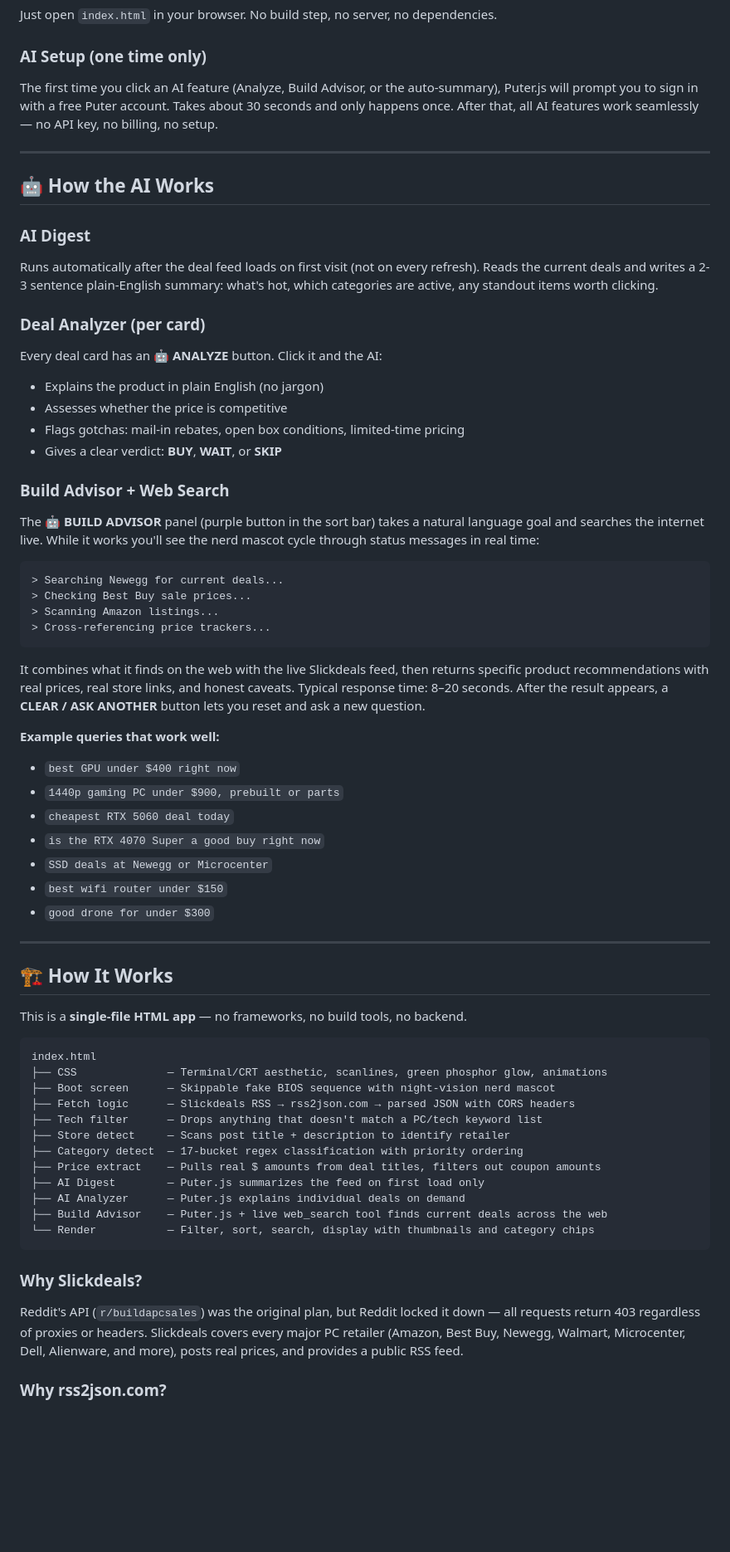
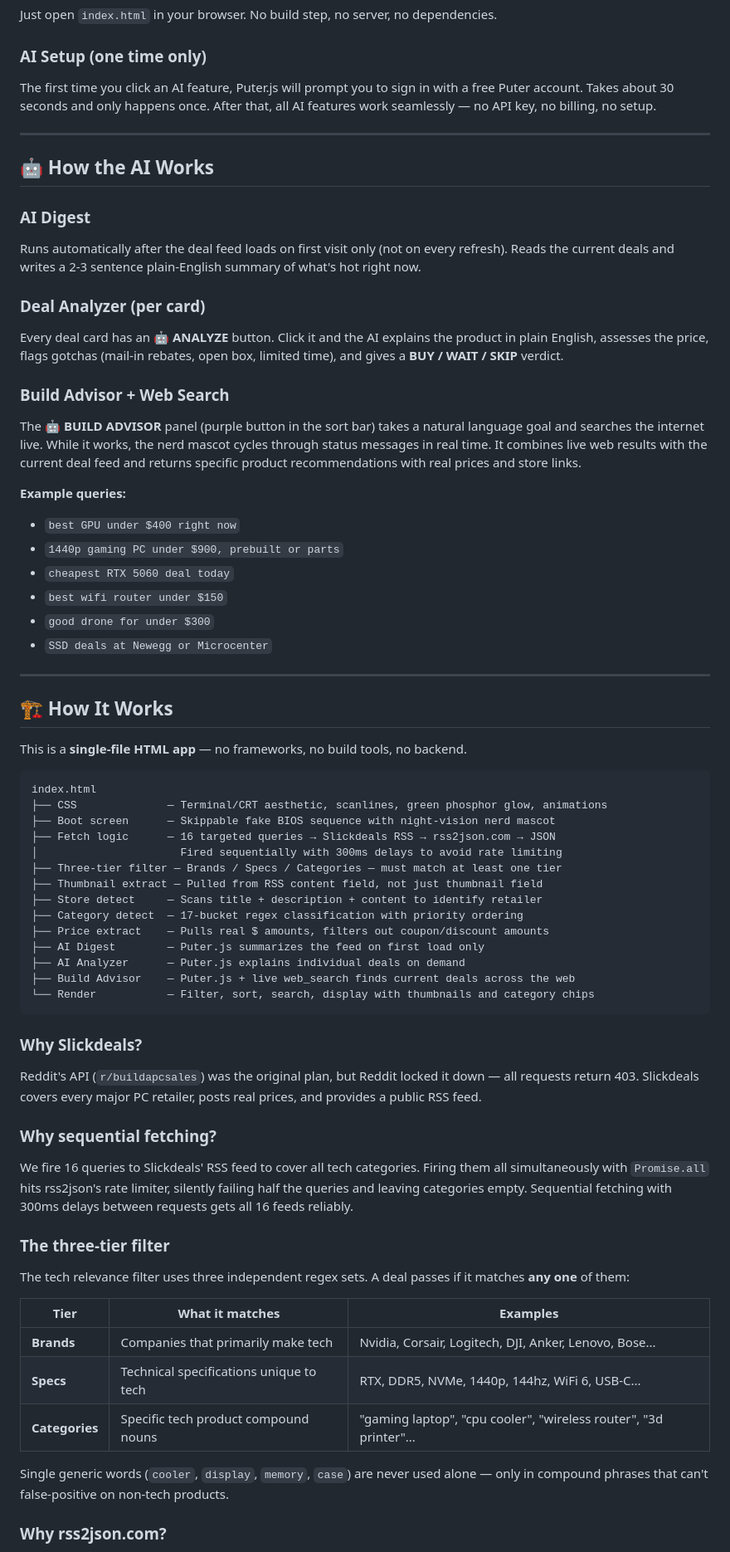
Before and after one commit to jkh2/pc-deals, a Markdown page: README.md, the part around one of its changes. Shown at 83% size. GitHub-like rendering; blank space fills up the shorter version.

Commit message:
Revise README for improved feature descriptions
Updated features and descriptions for clarity and consistency in the README.

````diff
--- a/README.md
+++ b/README.md
@@ -62,42 +61,28 @@ Just open `index.html` in your browser. No build step, no server, no dependencie
 
 ### AI Setup (one time only)
 
-The first time you click an AI feature (Analyze, Build Advisor, or the auto-summary), Puter.js will prompt you to sign in with a free Puter account. Takes about 30 seconds and only happens once. After that, all AI features work seamlessly — no API key, no billing, no setup.
+The first time you click an AI feature, Puter.js will prompt you to sign in with a free Puter account. Takes about 30 seconds and only happens once. After that, all AI features work seamlessly — no API key, no billing, no setup.
 
 ---
 
 ## 🤖 How the AI Works
 
 ### AI Digest
-Runs automatically after the deal feed loads on first visit (not on every refresh). Reads the current deals and writes a 2-3 sentence plain-English summary: what's hot, which categories are active, any standout items worth clicking.
+Runs automatically after the deal feed loads on first visit only (not on every refresh). Reads the current deals and writes a 2-3 sentence plain-English summary of what's hot right now.
 
 ### Deal Analyzer (per card)
-Every deal card has an **🤖 ANALYZE** button. Click it and the AI:
-- Explains the product in plain English (no jargon)
-- Assesses whether the price is competitive
-- Flags gotchas: mail-in rebates, open box conditions, limited-time pricing
-- Gives a clear verdict: **BUY**, **WAIT**, or **SKIP**
+Every deal card has an **🤖 ANALYZE** button. Click it and the AI explains the product in plain English, assesses the price, flags gotchas (mail-in rebates, open box, limited time), and gives a **BUY / WAIT / SKIP** verdict.
 
 ### Build Advisor + Web Search
-The **🤖 BUILD ADVISOR** panel (purple button in the sort bar) takes a natural language goal and searches the internet live. While it works you'll see the nerd mascot cycle through status messages in real time:
+The **🤖 BUILD ADVISOR** panel (purple button in the sort bar) takes a natural language goal and searches the internet live. While it works, the nerd mascot cycles through status messages in real time. It combines live web results with the current deal feed and returns specific product recommendations with real prices and store links.
 
-```
-> Searching Newegg for current deals...
-> Checking Best Buy sale prices...
-> Scanning Amazon listings...
-> Cross-referencing price trackers...
-```
-
-It combines what it finds on the web with the live Slickdeals feed, then returns specific product recommendations with real prices, real store links, and honest caveats. Typical response time: 8–20 seconds. After the result appears, a **CLEAR / ASK ANOTHER** button lets you reset and ask a new question.
-
-**Example queries that work well:**
+**Example queries:**
 - `best GPU under $400 right now`
 - `1440p gaming PC under $900, prebuilt or parts`
 - `cheapest RTX 5060 deal today`
-- `is the RTX 4070 Super a good buy right now`
-- `SSD deals at Newegg or Microcenter`
 - `best wifi router under $150`
 - `good drone for under $300`
+- `SSD deals at Newegg or Microcenter`
 
 ---
 
@@ -109,18 +94,34 @@ This is a **single-file HTML app** — no frameworks, no build tools, no backend
 index.html
 ├── CSS              — Terminal/CRT aesthetic, scanlines, green phosphor glow, animations
 ├── Boot screen      — Skippable fake BIOS sequence with night-vision nerd mascot
-├── Fetch logic      — Slickdeals RSS → rss2json.com → parsed JSON with CORS headers
-├── Tech filter      — Drops anything that doesn't match a PC/tech keyword list
-├── Store detect     — Scans post title + description to identify retailer
+├── Fetch logic      — 16 targeted queries → Slickdeals RSS → rss2json.com → JSON
+│                      Fired sequentially with 300ms delays to avoid rate limiting
+├── Three-tier filter — Brands / Specs / Categories — must match at least one tier
+├── Thumbnail extract — Pulled from RSS content field, not just thumbnail field
+├── Store detect     — Scans title + description + content to identify retailer
 ├── Category detect  — 17-bucket regex classification with priority ordering
-├── Price extract    — Pulls real $ amounts from deal titles, filters out coupon amounts
+├── Price extract    — Pulls real $ amounts, filters out coupon/discount amounts
 ├── AI Digest        — Puter.js summarizes the feed on first load only
 ├── AI Analyzer      — Puter.js explains individual deals on demand
-├── Build Advisor    — Puter.js + live web_search tool finds current deals across the web
+├── Build Advisor    — Puter.js + live web_search finds current deals across the web
 └── Render           — Filter, sort, search, display with thumbnails and category chips
 ```
 
 ### Why Slickdeals?
-Reddit's API (`r/buildapcsales`) was the original plan, but Reddit locked it down — all requests return 403 regardless of proxies or headers. Slickdeals covers every major PC retailer (Amazon, Best Buy, Newegg, Walmart, Microcenter, Dell, Alienware, and more), posts real prices, and provides a public RSS feed.
+Reddit's API (`r/buildapcsales`) was the original plan, but Reddit locked it down — all requests return 403. Slickdeals covers every major PC retailer, posts real prices, and provides a public RSS feed.
+
+### Why sequential fetching?
+We fire 16 queries to Slickdeals' RSS feed to cover all tech categories. Firing them all simultaneously with `Promise.all` hits rss2json's rate limiter, silently failing half the queries and leaving categories empty. Sequential fetching with 300ms delays between requests gets all 16 feeds reliably.
+
+### The three-tier filter
+The tech relevance filter uses three independent regex sets. A deal passes if it matches **any one** of them:
+
+| Tier | What it matches | Examples |
+|------|----------------|---------|
+| **Brands** | Companies that primarily make tech | Nvidia, Corsair, Logitech, DJI, Anker, Lenovo, Bose... |
+| **Specs** | Technical specifications unique to tech | RTX, DDR5, NVMe, 1440p, 144hz, WiFi 6, USB-C... |
+| **Categories** | Specific tech product compound nouns | "gaming laptop", "cpu cooler", "wireless router", "3d printer"... |
+
+Single generic words (`cooler`, `display`, `memory`, `case`) are never used alone — only in compound phrases that can't false-positive on non-tech products.
 
 ### Why rss2json.com?
````
Also changed, not shown: other parts of README.md (+19 -17 lines).
